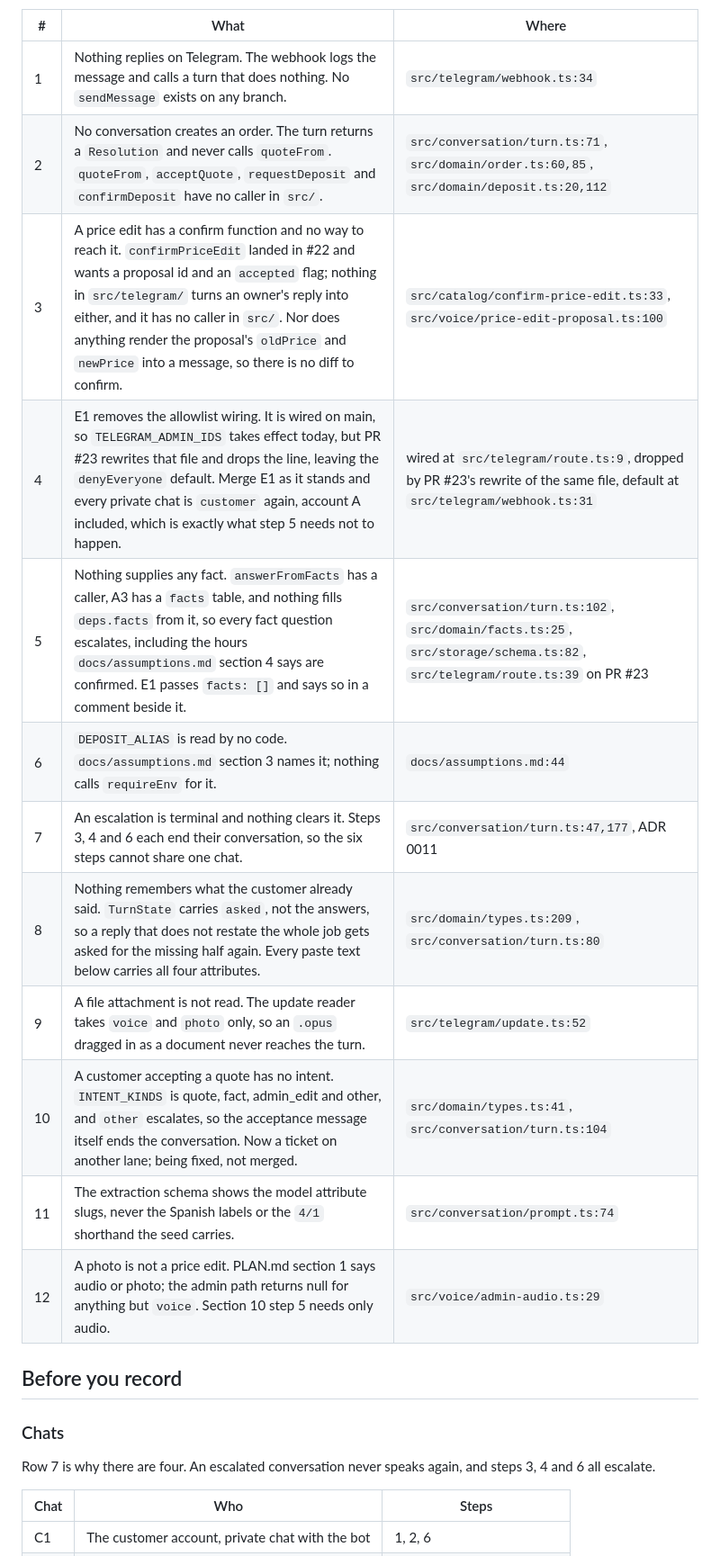
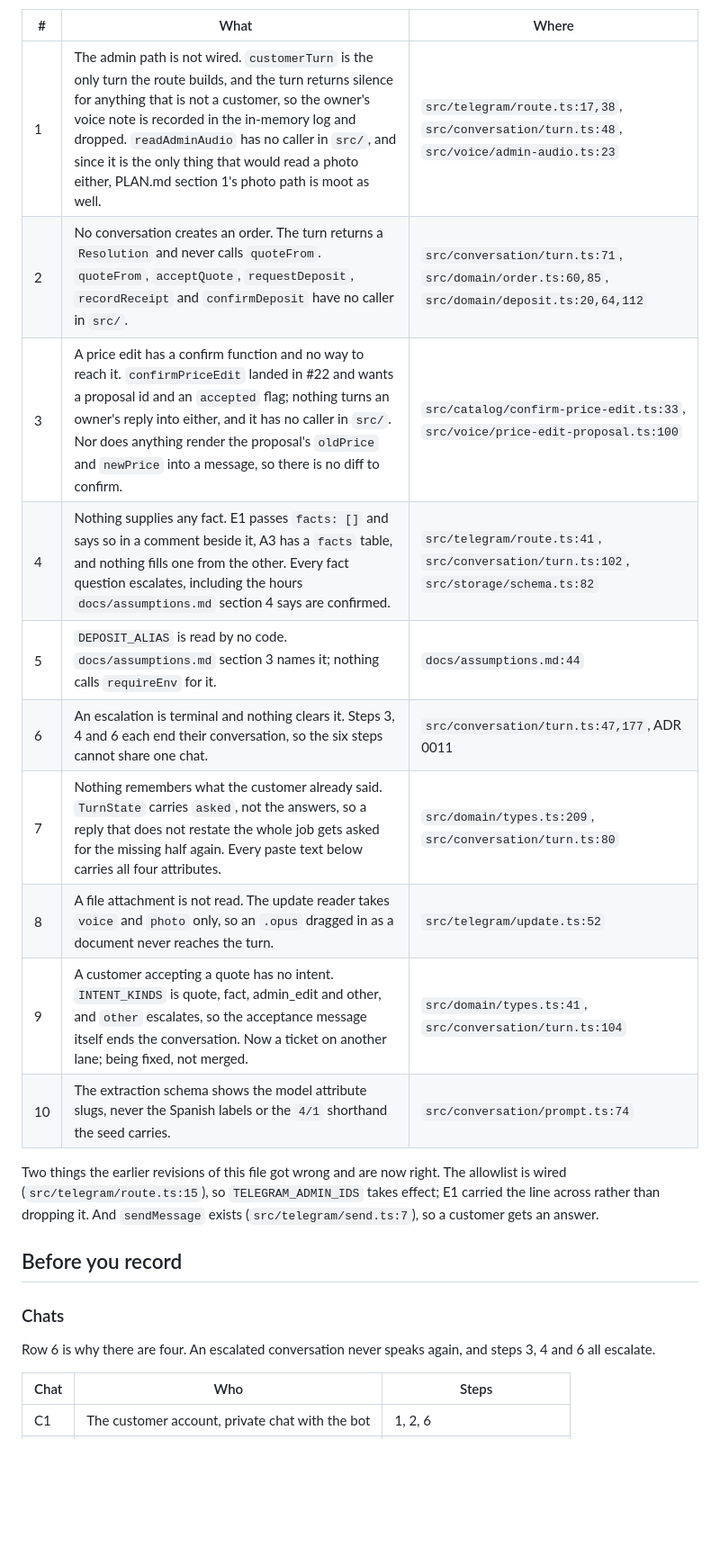
Before and after one commit to patriciocarena/HackCBA, a Markdown page: docs/demo.md, the part around one of its changes. Shown at 90% size. GitHub-like rendering; blank space fills up the shorter version.

```diff
--- a/docs/demo.md
+++ b/docs/demo.md
@@ -32,24 +30,27 @@ is the only thing step 1 still waits on.
 
 | # | What | Where |
 |---|---|---|
-| 1 | Nothing replies on Telegram. The webhook logs the message and calls a turn that does nothing. No `sendMessage` exists on any branch. | `src/telegram/webhook.ts:34` |
-| 2 | No conversation creates an order. The turn returns a `Resolution` and never calls `quoteFrom`. `quoteFrom`, `acceptQuote`, `requestDeposit` and `confirmDeposit` have no caller in `src/`. | `src/conversation/turn.ts:71`, `src/domain/order.ts:60,85`, `src/domain/deposit.ts:20,112` |
-| 3 | A price edit has a confirm function and no way to reach it. `confirmPriceEdit` landed in #22 and wants a proposal id and an `accepted` flag; nothing in `src/telegram/` turns an owner's reply into either, and it has no caller in `src/`. Nor does anything render the proposal's `oldPrice` and `newPrice` into a message, so there is no diff to confirm. | `src/catalog/confirm-price-edit.ts:33`, `src/voice/price-edit-proposal.ts:100` |
-| 4 | E1 removes the allowlist wiring. It is wired on main, so `TELEGRAM_ADMIN_IDS` takes effect today, but PR #23 rewrites that file and drops the line, leaving the `denyEveryone` default. Merge E1 as it stands and every private chat is `customer` again, account A included, which is exactly what step 5 needs not to happen. | wired at `src/telegram/route.ts:9`, dropped by PR #23's rewrite of the same file, default at `src/telegram/webhook.ts:31` |
-| 5 | Nothing supplies any fact. `answerFromFacts` has a caller, A3 has a `facts` table, and nothing fills `deps.facts` from it, so every fact question escalates, including the hours `docs/assumptions.md` section 4 says are confirmed. E1 passes `facts: []` and says so in a comment beside it. | `src/conversation/turn.ts:102`, `src/domain/facts.ts:25`, `src/storage/schema.ts:82`, `src/telegram/route.ts:39` on PR #23 |
-| 6 | `DEPOSIT_ALIAS` is read by no code. `docs/assumptions.md` section 3 names it; nothing calls `requireEnv` for it. | `docs/assumptions.md:44` |
-| 7 | An escalation is terminal and nothing clears it. Steps 3, 4 and 6 each end their conversation, so the six steps cannot share one chat. | `src/conversation/turn.ts:47,177`, ADR 0011 |
-| 8 | Nothing remembers what the customer already said. `TurnState` carries `asked`, not the answers, so a reply that does not restate the whole job gets asked for the missing half again. Every paste text below carries all four attributes. | `src/domain/types.ts:209`, `src/conversation/turn.ts:80` |
-| 9 | A file attachment is not read. The update reader takes `voice` and `photo` only, so an `.opus` dragged in as a document never reaches the turn. | `src/telegram/update.ts:52` |
-| 10 | A customer accepting a quote has no intent. `INTENT_KINDS` is quote, fact, admin_edit and other, and `other` escalates, so the acceptance message itself ends the conversation. Now a ticket on another lane; being fixed, not merged. | `src/domain/types.ts:41`, `src/conversation/turn.ts:104` |
-| 11 | The extraction schema shows the model attribute slugs, never the Spanish labels or the `4/1` shorthand the seed carries. | `src/conversation/prompt.ts:74` |
-| 12 | A photo is not a price edit. PLAN.md section 1 says audio or photo; the admin path returns null for anything but `voice`. Section 10 step 5 needs only audio. | `src/voice/admin-audio.ts:29` |
+| 1 | The admin path is not wired. `customerTurn` is the only turn the route builds, and the turn returns silence for anything that is not a customer, so the owner's voice note is recorded in the in-memory log and dropped. `readAdminAudio` has no caller in `src/`, and since it is the only thing that would read a photo either, PLAN.md section 1's photo path is moot as well. | `src/telegram/route.ts:17,38`, `src/conversation/turn.ts:48`, `src/voice/admin-audio.ts:23` |
+| 2 | No conversation creates an order. The turn returns a `Resolution` and never calls `quoteFrom`. `quoteFrom`, `acceptQuote`, `requestDeposit`, `recordReceipt` and `confirmDeposit` have no caller in `src/`. | `src/conversation/turn.ts:71`, `src/domain/order.ts:60,85`, `src/domain/deposit.ts:20,64,112` |
+| 3 | A price edit has a confirm function and no way to reach it. `confirmPriceEdit` landed in #22 and wants a proposal id and an `accepted` flag; nothing turns an owner's reply into either, and it has no caller in `src/`. Nor does anything render the proposal's `oldPrice` and `newPrice` into a message, so there is no diff to confirm. | `src/catalog/confirm-price-edit.ts:33`, `src/voice/price-edit-proposal.ts:100` |
+| 4 | Nothing supplies any fact. E1 passes `facts: []` and says so in a comment beside it, A3 has a `facts` table, and nothing fills one from the other. Every fact question escalates, including the hours `docs/assumptions.md` section 4 says are confirmed. | `src/telegram/route.ts:41`, `src/conversation/turn.ts:102`, `src/storage/schema.ts:82` |
+| 5 | `DEPOSIT_ALIAS` is read by no code. `docs/assumptions.md` section 3 names it; nothing calls `requireEnv` for it. | `docs/assumptions.md:44` |
+| 6 | An escalation is terminal and nothing clears it. Steps 3, 4 and 6 each end their conversation, so the six steps cannot share one chat. | `src/conversation/turn.ts:47,177`, ADR 0011 |
+| 7 | Nothing remembers what the customer already said. `TurnState` carries `asked`, not the answers, so a reply that does not restate the whole job gets asked for the missing half again. Every paste text below carries all four attributes. | `src/domain/types.ts:209`, `src/conversation/turn.ts:80` |
+| 8 | A file attachment is not read. The update reader takes `voice` and `photo` only, so an `.opus` dragged in as a document never reaches the turn. | `src/telegram/update.ts:52` |
+| 9 | A customer accepting a quote has no intent. `INTENT_KINDS` is quote, fact, admin_edit and other, and `other` escalates, so the acceptance message itself ends the conversation. Now a ticket on another lane; being fixed, not merged. | `src/domain/types.ts:41`, `src/conversation/turn.ts:104` |
+| 10 | The extraction schema shows the model attribute slugs, never the Spanish labels or the `4/1` shorthand the seed carries. | `src/conversation/prompt.ts:74` |
+
+Two things the earlier revisions of this file got wrong and are now right. The allowlist is
+wired (`src/telegram/route.ts:15`), so `TELEGRAM_ADMIN_IDS` takes effect; E1 carried the
+line across rather than dropping it. And `sendMessage` exists
+(`src/telegram/send.ts:7`), so a customer gets an answer.
 
 ## Before you record
 
 ### Chats
 
-Row 7 is why there are four. An escalated conversation never speaks again, and steps 3, 4
+Row 6 is why there are four. An escalated conversation never speaks again, and steps 3, 4
 and 6 all escalate.
 
 | Chat | Who | Steps |
```
Also changed, not shown: other parts of docs/demo.md (+27 -29 lines).
